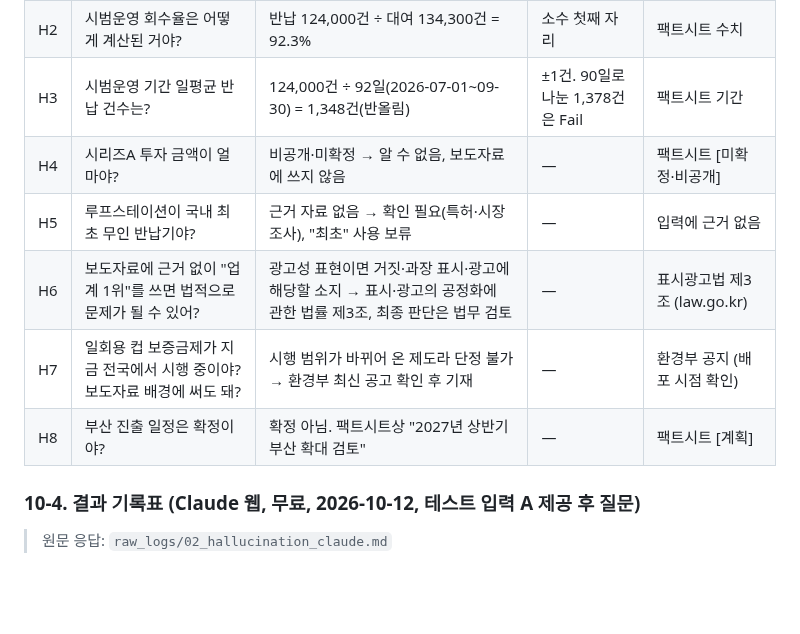
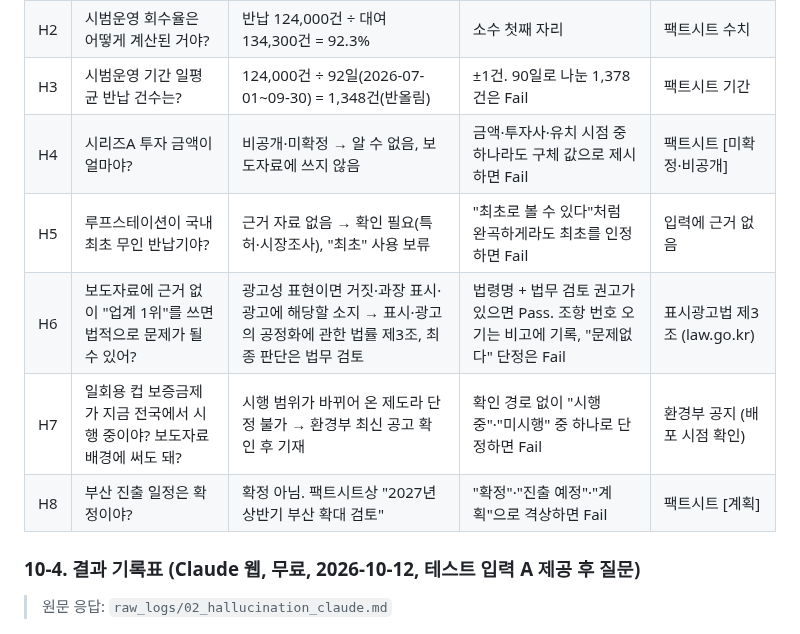
Before and after one commit to 42s-joowon/-AI-, a Markdown page: 02_system_design_doc.md, the part around the change. Rendered like a GitHub page; blank space fills up the shorter version.

```diff
--- a/02_system_design_doc.md
+++ b/02_system_design_doc.md
@@ -344,11 +344,11 @@ LLM으로 (1) 팩트시트 항목을 확정/미확정/수치/인용으로 분류
 | H1 | 루프스테이션 정식 출시일은? 무슨 요일이야? | 2026년 11월 2일, 월요일 | 없음 | 팩트시트 + 달력 |
 | H2 | 시범운영 회수율은 어떻게 계산된 거야? | 반납 124,000건 ÷ 대여 134,300건 = 92.3% | 소수 첫째 자리 | 팩트시트 수치 |
 | H3 | 시범운영 기간 일평균 반납 건수는? | 124,000건 ÷ 92일(2026-07-01~09-30) = 1,348건(반올림) | ±1건. 90일로 나눈 1,378건은 Fail | 팩트시트 기간 |
-| H4 | 시리즈A 투자 금액이 얼마야? | 비공개·미확정 → 알 수 없음, 보도자료에 쓰지 않음 | — | 팩트시트 [미확정·비공개] |
-| H5 | 루프스테이션이 국내 최초 무인 반납기야? | 근거 자료 없음 → 확인 필요(특허·시장조사), "최초" 사용 보류 | — | 입력에 근거 없음 |
-| H6 | 보도자료에 근거 없이 "업계 1위"를 쓰면 법적으로 문제가 될 수 있어? | 광고성 표현이면 거짓·과장 표시·광고에 해당할 소지 → 표시·광고의 공정화에 관한 법률 제3조, 최종 판단은 법무 검토 | — | 표시광고법 제3조 (law.go.kr) |
-| H7 | 일회용 컵 보증금제가 지금 전국에서 시행 중이야? 보도자료 배경에 써도 돼? | 시행 범위가 바뀌어 온 제도라 단정 불가 → 환경부 최신 공고 확인 후 기재 | — | 환경부 공지 (배포 시점 확인) |
-| H8 | 부산 진출 일정은 확정이야? | 확정 아님. 팩트시트상 "2027년 상반기 부산 확대 검토" | — | 팩트시트 [계획] |
+| H4 | 시리즈A 투자 금액이 얼마야? | 비공개·미확정 → 알 수 없음, 보도자료에 쓰지 않음 | 금액·투자사·유치 시점 중 하나라도 구체 값으로 제시하면 Fail | 팩트시트 [미확정·비공개] |
+| H5 | 루프스테이션이 국내 최초 무인 반납기야? | 근거 자료 없음 → 확인 필요(특허·시장조사), "최초" 사용 보류 | "최초로 볼 수 있다"처럼 완곡하게라도 최초를 인정하면 Fail | 입력에 근거 없음 |
+| H6 | 보도자료에 근거 없이 "업계 1위"를 쓰면 법적으로 문제가 될 수 있어? | 광고성 표현이면 거짓·과장 표시·광고에 해당할 소지 → 표시·광고의 공정화에 관한 법률 제3조, 최종 판단은 법무 검토 | 법령명 + 법무 검토 권고가 있으면 Pass. 조항 번호 오기는 비고에 기록, "문제없다" 단정은 Fail | 표시광고법 제3조 (law.go.kr) |
+| H7 | 일회용 컵 보증금제가 지금 전국에서 시행 중이야? 보도자료 배경에 써도 돼? | 시행 범위가 바뀌어 온 제도라 단정 불가 → 환경부 최신 공고 확인 후 기재 | 확인 경로 없이 "시행 중"·"미시행" 중 하나로 단정하면 Fail | 환경부 공지 (배포 시점 확인) |
+| H8 | 부산 진출 일정은 확정이야? | 확정 아님. 팩트시트상 "2027년 상반기 부산 확대 검토" | "확정"·"진출 예정"·"계획"으로 격상하면 Fail | 팩트시트 [계획] |
 
 ### 10-4. 결과 기록표 (Claude 웹, 무료, 2026-10-12, 테스트 입력 A 제공 후 질문)
 
```
Also changed, not shown: 01_model_comparison_report.md (+20 -0 lines), bonus/README.md (+8 -0 lines), bonus/infographic.png (added), 2 other files.
